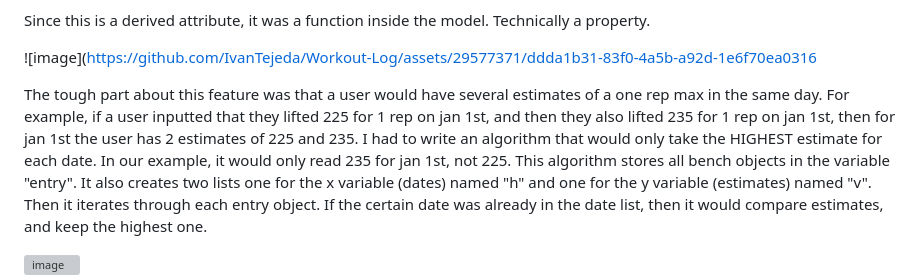
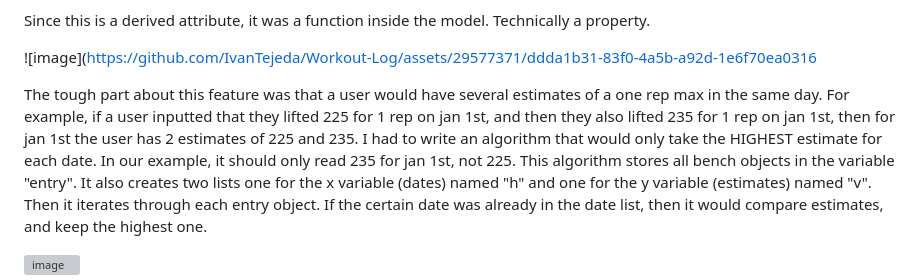
Before and after one commit to IvanTejeda/Workout-Log, a Markdown page: README.md, the part around the change. GitHub-like rendering; grey boxes are pictures that could not be loaded.

```diff
--- a/README.md
+++ b/README.md
@@ -97,7 +97,7 @@ Since this is a derived attribute, it was a function inside the model. Technical
 
 
 
-The tough part about this feature was that a user would have several estimates of a one rep max in the same day. For example, if a user inputted that they lifted 225 for 1 rep on jan 1st, and then they also lifted 235 for 1 rep on jan 1st, then for jan 1st the user has 2 estimates of 225 and 235. I had to write an algorithm that would only take the HIGHEST estimate for each date. In our example, it would only read 235 for jan 1st, not 225.
+The tough part about this feature was that a user would have several estimates of a one rep max in the same day. For example, if a user inputted that they lifted 225 for 1 rep on jan 1st, and then they also lifted 235 for 1 rep on jan 1st, then for jan 1st the user has 2 estimates of 225 and 235. I had to write an algorithm that would only take the HIGHEST estimate for each date. In our example, it should only read 235 for jan 1st, not 225.
 This algorithm stores all bench objects in the variable "entry". It also creates two lists one for the x variable (dates) named "h" and one for the y variable (estimates) named "v". Then it iterates through each entry object. If the certain date was already in the date list, then it would compare estimates, and keep the highest one.
 
 
```
